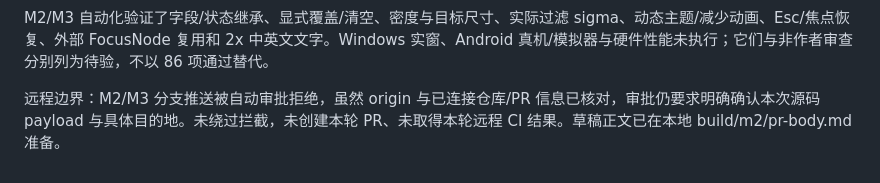
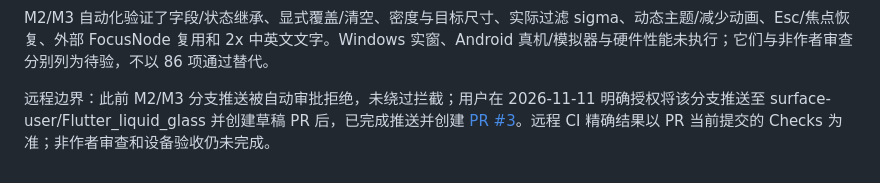
Before and after one commit to surface-user/Flutter_liquid_glass, a Markdown page: doc/testing.md, the part around the change. Drawn GitHub-style.

```diff
--- a/doc/testing.md
+++ b/doc/testing.md
@@ -77,4 +77,4 @@ API 对照使用 SDK 已安装的 analyzer 解析重构前备份与当前源码
 
 M2/M3 自动化验证了字段/状态继承、显式覆盖/清空、密度与目标尺寸、实际过滤 sigma、动态主题/减少动画、Esc/焦点恢复、外部 FocusNode 复用和 2x 中英文文字。Windows 实窗、Android 真机/模拟器与硬件性能未执行；它们与非作者审查分别列为待验，不以 86 项通过替代。
 
-远程边界：M2/M3 分支推送被自动审批拒绝，虽然 origin 与已连接仓库/PR 信息已核对，审批仍要求明确确认本次源码 payload 与具体目的地。未绕过拦截，未创建本轮 PR、未取得本轮远程 CI 结果。草稿正文已在本地 build/m2/pr-body.md 准备。
+远程边界：此前 M2/M3 分支推送被自动审批拒绝，未绕过拦截；用户在 2026-11-11 明确授权将该分支推送至 surface-user/Flutter_liquid_glass 并创建草稿 PR 后，已完成推送并创建 [PR #3](https://github.com/surface-user/Flutter_liquid_glass/pull/3)。远程 CI 精确结果以 PR 当前提交的 Checks 为准；非作者审查和设备验收仍未完成。
```
Also changed, not shown: doc/task.md (+4 -3 lines).
